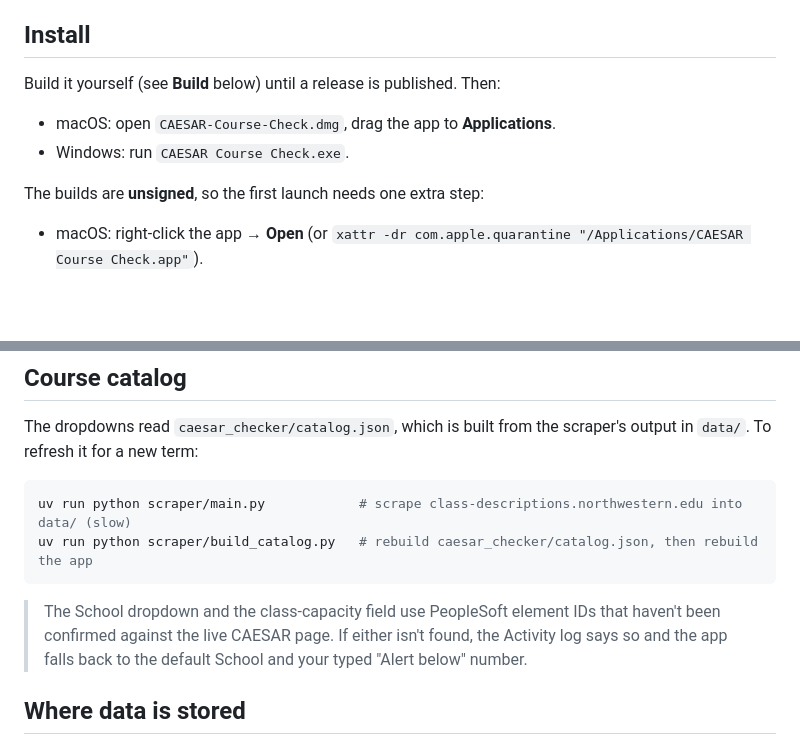
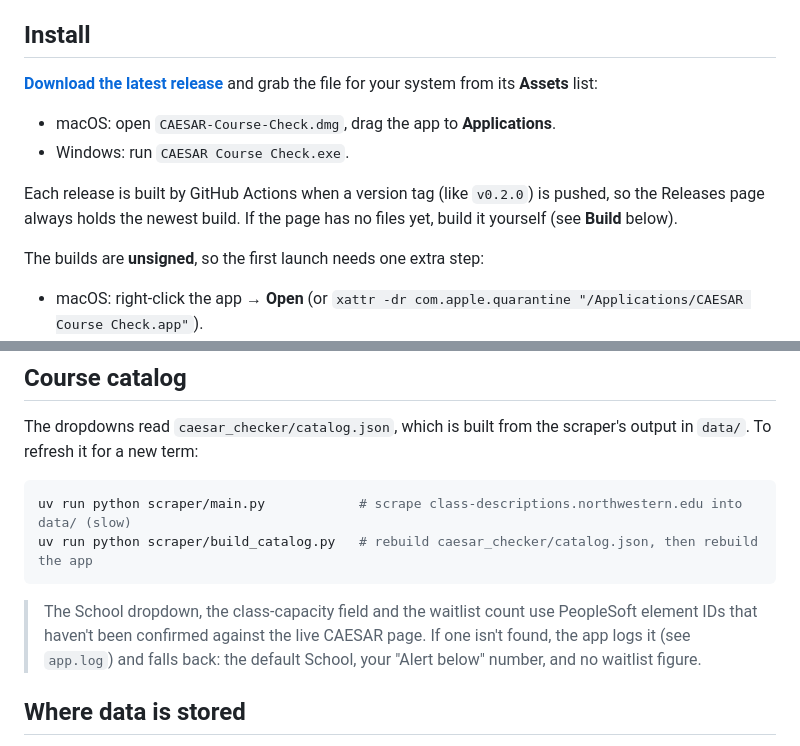
Before and after one commit to VinnyT456/Caesar-Course-Check, a Markdown page: README.md, 2 parts joined by grey strips. Drawn GitHub-style; blank space fills up the shorter version.

````diff
--- a/README.md
+++ b/README.md
@@ -30,9 +41,11 @@ Theme: **Purple Line wayfinding**, after the CTA Purple Line out of Evanston. A
 - macOS (the CI build is Apple Silicon only; build locally for Intel) or Windows 10/11.
 
 ## Install
-Build it yourself (see **Build** below) until a release is published. Then:
+**[Download the latest release](https://github.com/VinnyT456/Caesar-Course-Check/releases/latest)** and grab the file for your system from its **Assets** list:
 - macOS: open `CAESAR-Course-Check.dmg`, drag the app to **Applications**.
 - Windows: run `CAESAR Course Check.exe`.
+
+Each release is built by GitHub Actions when a version tag (like `v0.2.0`) is pushed, so the Releases page always holds the newest build. If the page has no files yet, build it yourself (see **Build** below).
 
 The builds are **unsigned**, so the first launch needs one extra step:
 - macOS: right-click the app → **Open** (or `xattr -dr com.apple.quarantine "/Applications/CAESAR Course Check.app"`).
@@ -85,7 +98,7 @@ uv run python scraper/main.py            # scrape class-descriptions.northwester
 uv run python scraper/build_catalog.py   # rebuild caesar_checker/catalog.json, then rebuild the app
 ```
 
-> The School dropdown and the class-capacity field use PeopleSoft element IDs that haven't been confirmed against the live CAESAR page. If either isn't found, the Activity log says so and the app falls back to the default School and your typed "Alert below" number.
+> The School dropdown, the class-capacity field and the waitlist count use PeopleSoft element IDs that haven't been confirmed against the live CAESAR page. If one isn't found, the app logs it (see `app.log`) and falls back: the default School, your "Alert below" number, and no waitlist figure.
 
 ## Where data is stored
 Session, saved settings and logs live in the per-user data folder `CaesarCourseCheck`
````
Also changed, not shown: other parts of README.md (+17 -6 lines), .github/release-notes.md (+4 -0 lines), docs/screenshot-activity.png (deleted), docs/screenshot-alert.png, docs/screenshot-alerts.png (added), docs/screenshot-monitoring.png, docs/screenshot-signin.png, 9 other files.
